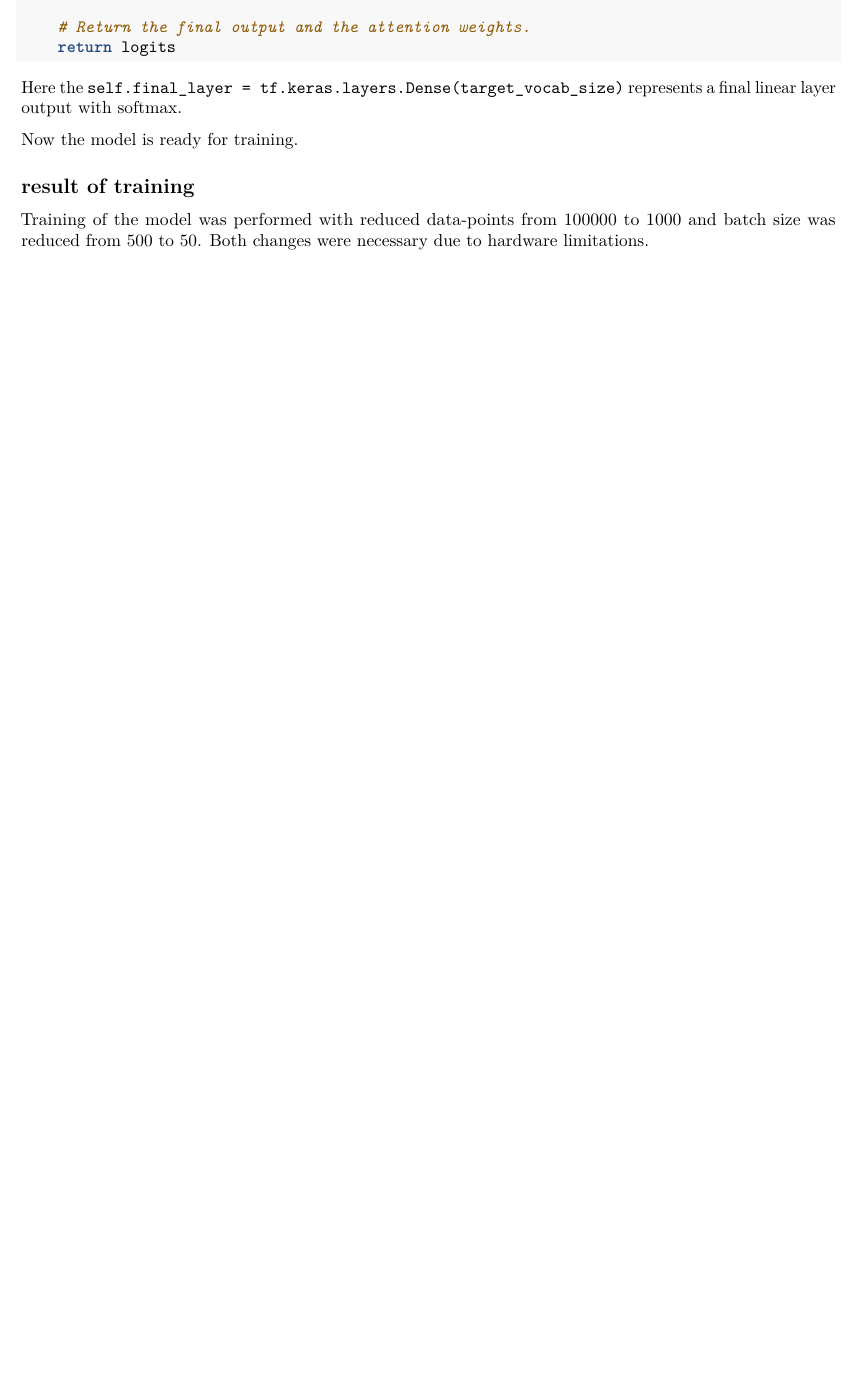
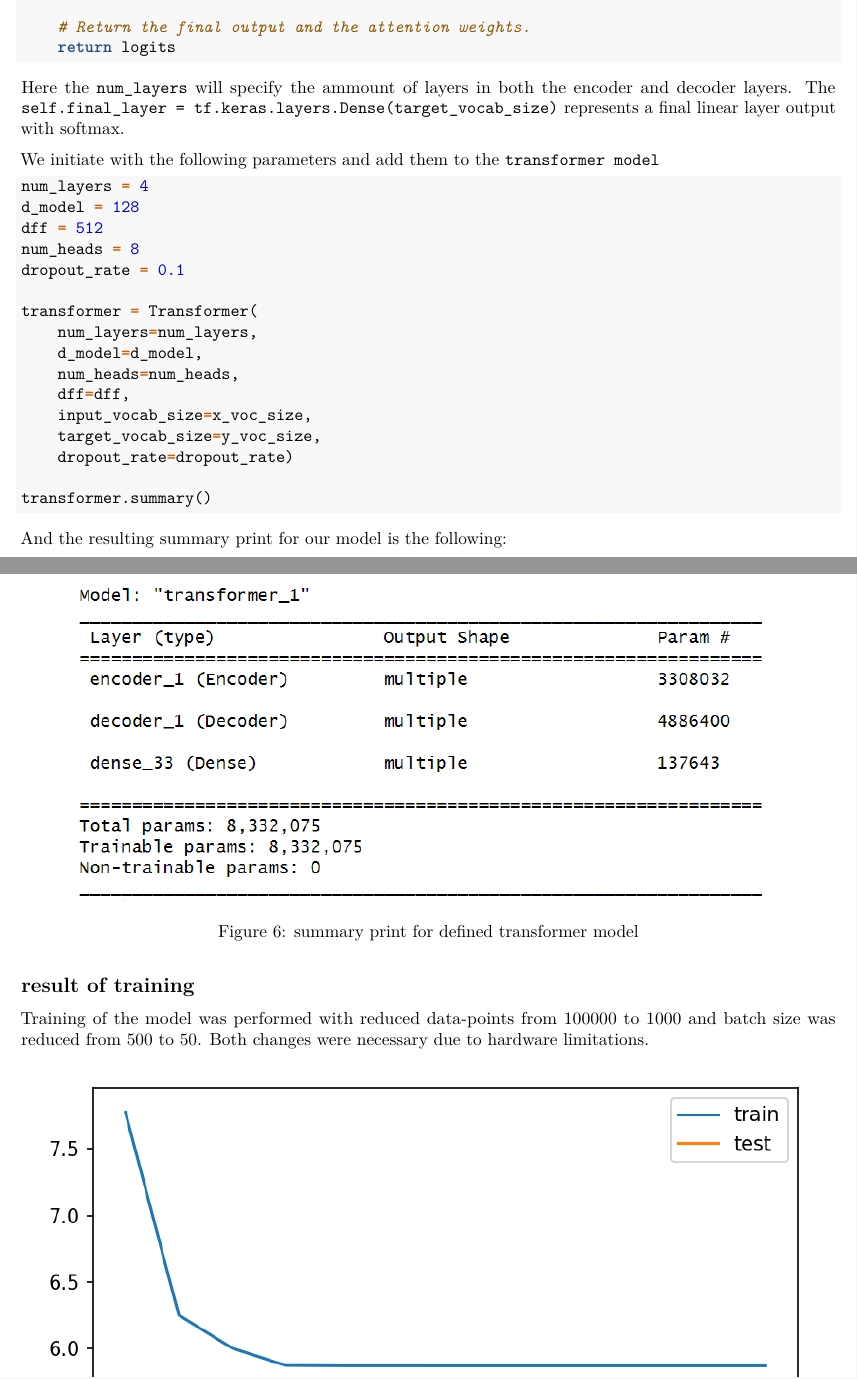
Before and after one commit to FloJoh/chatgpt5, an R Markdown document (test.Rmd): part of page 9 of 12 before the commit and two parts of pages 9 and 10 of 12 after it, the two joined at a grey line, cut so that both start at the same text, the shorter picture padded with empty space. Rendered offline with R 4.5, knitr and Pandoc, then LaTeX, with nearby package versions; some code elsewhere in the file could not run offline.

Commit message:
modify test.rmd added transformer summary add transformer summary image

````diff
--- a/test.Rmd
+++ b/test.Rmd
@@ -273,9 +273,33 @@ class Transformer(tf.keras.Model):
     return logits
 ```
 
-Here the `self.final_layer = tf.keras.layers.Dense(target_vocab_size)` represents a final linear layer output with softmax.
+Here the `num_layers` will specify the ammount of layers in both the encoder and decoder layers. The `self.final_layer = tf.keras.layers.Dense(target_vocab_size)` represents a final linear layer output with softmax.
 
-Now the model is ready for training.
+We initiate with the following parameters and add them to the `transformer model`
+
+```{python, eval = FALSE}
+num_layers = 4
+d_model = 128
+dff = 512
+num_heads = 8
+dropout_rate = 0.1
+
+transformer = Transformer(
+    num_layers=num_layers,
+    d_model=d_model,
+    num_heads=num_heads,
+    dff=dff,
+    input_vocab_size=x_voc_size,
+    target_vocab_size=y_voc_size,
+    dropout_rate=dropout_rate)
+
+transformer.summary()
+```
+
+
+And the resulting summary print for our model is the following:
+
+![summary print for defined transformer model](images/transformer_summary.png)
 
 ## result of training
 
````
Also changed, not shown: images/transformer_summary.png (added), test.Rmd (2 more changed lines).
